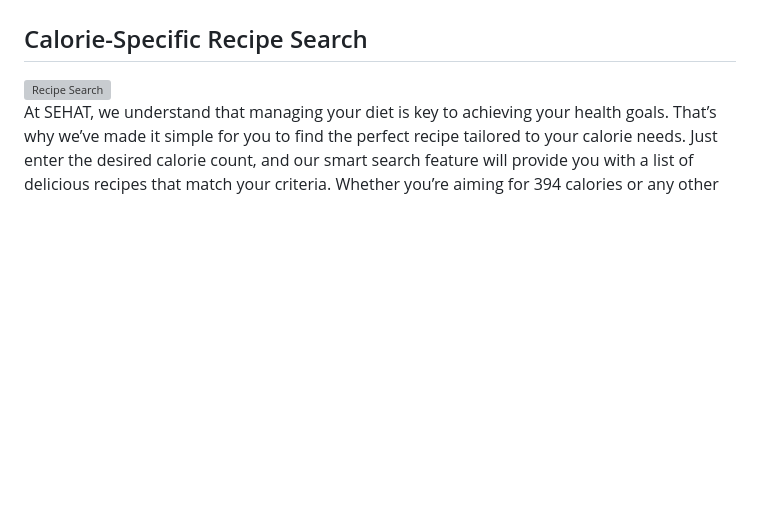
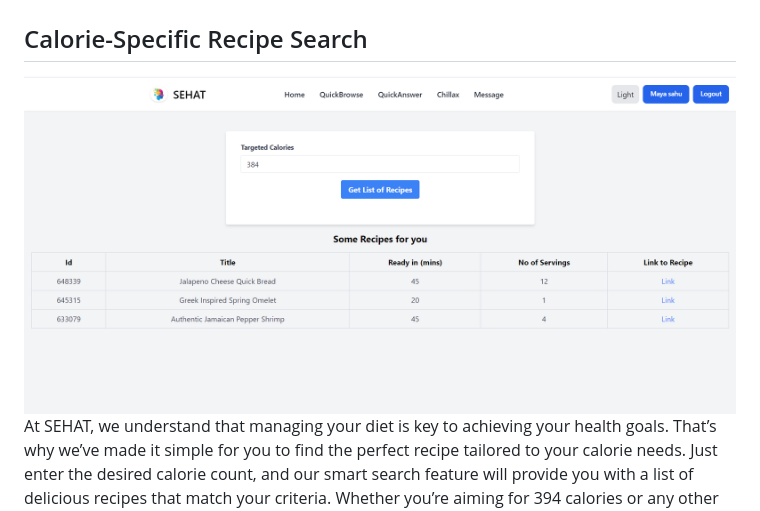
Before and after one commit to Harshkumarsahu1/SEHAT2.0, a Markdown page: README.md, the part around the change. GitHub-like rendering; blank space fills up the shorter version; grey boxes are pictures that could not be loaded.

```diff
--- a/README.md
+++ b/README.md
@@ -21,7 +21,7 @@ Are you a gym trainer or a yoga instructor? SEHAT offers you the perfect opportu
 if your want to know about recipe of dishes by given calorie or nutients in any dish or or incredients in home made food then this is for you
 ![quickBrowse](QuickBrowse.png)
 ## Calorie-Specific Recipe Search
-![Recipe Search](recipeByCal)
+![Recipe Search](recipeByCal.png)
 At SEHAT, we understand that managing your diet is key to achieving your health goals. That’s why we’ve made it simple for you to find the perfect recipe tailored to your calorie needs. Just enter the desired calorie count, and our smart search feature will provide you with a list of delicious recipes that match your criteria. Whether you’re aiming for 394 calories or any other specific amount, SEHAT has the recipe options you need to stay on track.
 
 ## Explore Natural Ingredients in Fruits
```
